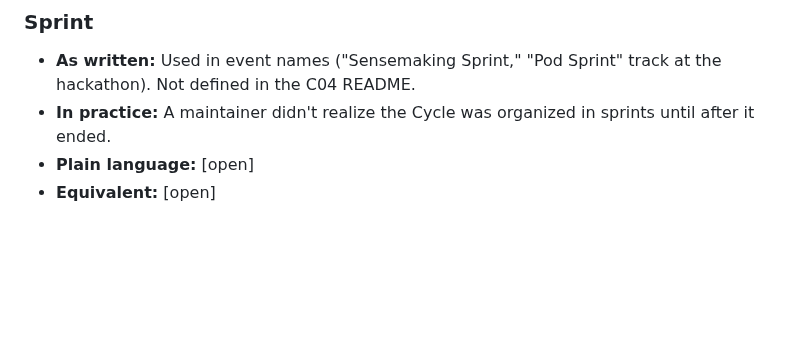
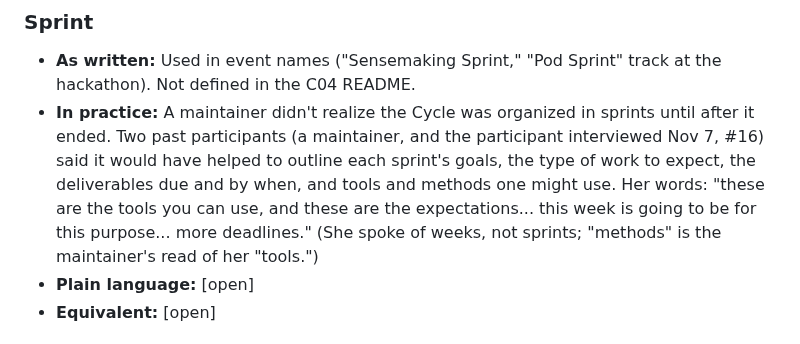
Before and after one commit to wash-TheUpskillingLabs/c04-scaffolding, a Markdown page: research/glossary.md, the part around the change. Drawn GitHub-style; blank space fills up the shorter version.

Commit message:
Glossary: Sprint in practice, from two past participants
Co-Authored-By: Claude Opus 5.5 <noreply@anthropic.com>
Claude-Session: https://claude.ai/code/session_017NttE4M1i582KqL231HBHQ

```diff
--- a/research/glossary.md
+++ b/research/glossary.md
@@ -71,7 +71,7 @@ This is research, not a decision. It describes the vocabulary as it is today so
 
 ### Sprint
 - **As written:** Used in event names ("Sensemaking Sprint," "Pod Sprint" track at the hackathon). Not defined in the C04 README.
-- **In practice:** A maintainer didn't realize the Cycle was organized in sprints until after it ended.
+- **In practice:** A maintainer didn't realize the Cycle was organized in sprints until after it ended. Two past participants (a maintainer, and the participant interviewed Nov 7, #16) said it would have helped to outline each sprint's goals, the type of work to expect, the deliverables due and by when, and tools and methods one might use. Her words: "these are the tools you can use, and these are the expectations... this week is going to be for this purpose... more deadlines." (She spoke of weeks, not sprints; "methods" is the maintainer's read of her "tools.")
 - **Plain language:** [open]
 - **Equivalent:** [open]
 
```
